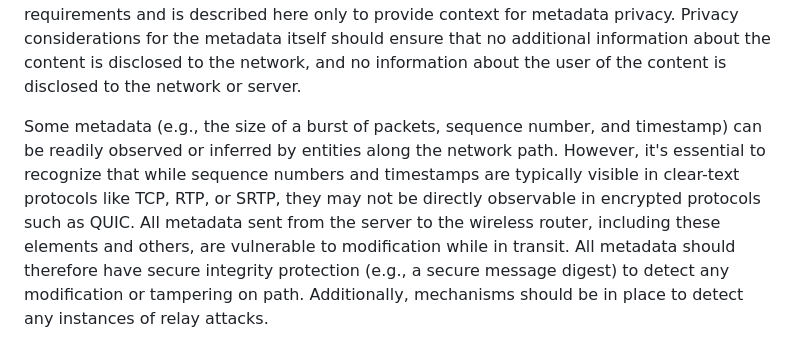
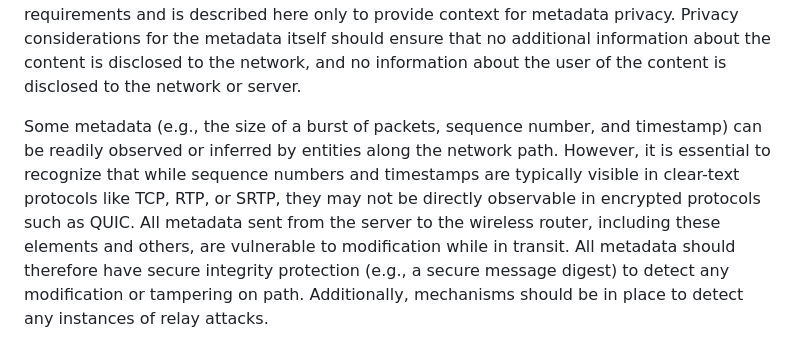
Before and after one commit to SpencerDawkins/net-collab-rqmts, a Markdown page: draft-kwbdgrr-tsvwg-net-collab-rqmts.md, the part around the change. Drawn GitHub-style.

```diff
--- a/draft-kwbdgrr-tsvwg-net-collab-rqmts.md
+++ b/draft-kwbdgrr-tsvwg-net-collab-rqmts.md
@@ -231,7 +231,7 @@ The security aspects of the media payload/ transport are not in the scope of the
 Privacy considerations for the metadata itself should ensure that no additional information about the content is disclosed to the network, and no information about the user of the content is disclosed to the network or server.
 
 Some metadata (e.g., the size of a burst of packets, sequence number, and timestamp) can be readily observed or inferred by entities
-along the network path. However, it's essential to recognize that while sequence numbers and timestamps are typically visible in clear-text protocols like TCP, RTP, or SRTP, they may not be directly observable in encrypted protocols such as QUIC. All metadata sent from the
+along the network path. However, it is essential to recognize that while sequence numbers and timestamps are typically visible in clear-text protocols like TCP, RTP, or SRTP, they may not be directly observable in encrypted protocols such as QUIC. All metadata sent from the
 server to the wireless router, including these elements and others, are vulnerable to modification while in transit. All metadata should
 therefore have secure integrity protection (e.g., a secure message digest) to detect any modification or tampering on path. Additionally,
 mechanisms should be in place to detect any instances of relay attacks.
```
